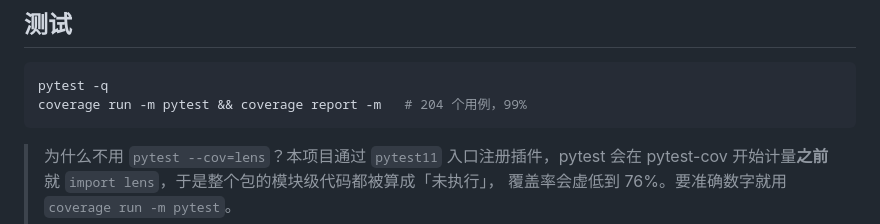
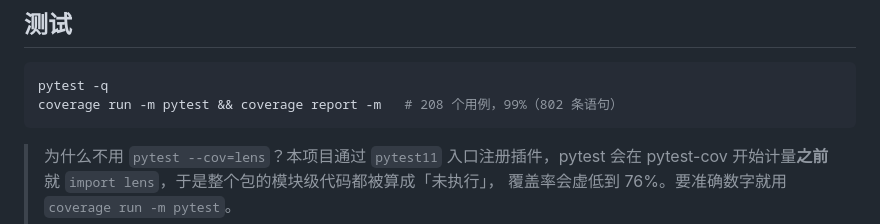
Before and after one commit to jszbuzhidao/pytest-lens, a Markdown page: README.md, the part around the change. Drawn GitHub-style.

Commit message:
docs: 更正 README 里的用例数为 208
实测 `pytest --collect-only` = 208 个用例，`coverage run -m pytest` = 208 passed、
语句覆盖率 99%（802 条语句），README 原先写的 204 是旧数字。

````diff
--- a/README.md
+++ b/README.md
@@ -89,7 +89,7 @@ AssertionError: expected 5, got 9   /tmp/pytest-9/test_x1.py:31
 
 ```bash
 pytest -q
-coverage run -m pytest && coverage report -m   # 204 个用例，99%
+coverage run -m pytest && coverage report -m   # 208 个用例，99%（802 条语句）
 ```
 
 > 为什么不用 `pytest --cov=lens`？本项目通过 `pytest11` 入口注册插件，pytest 会在
````
